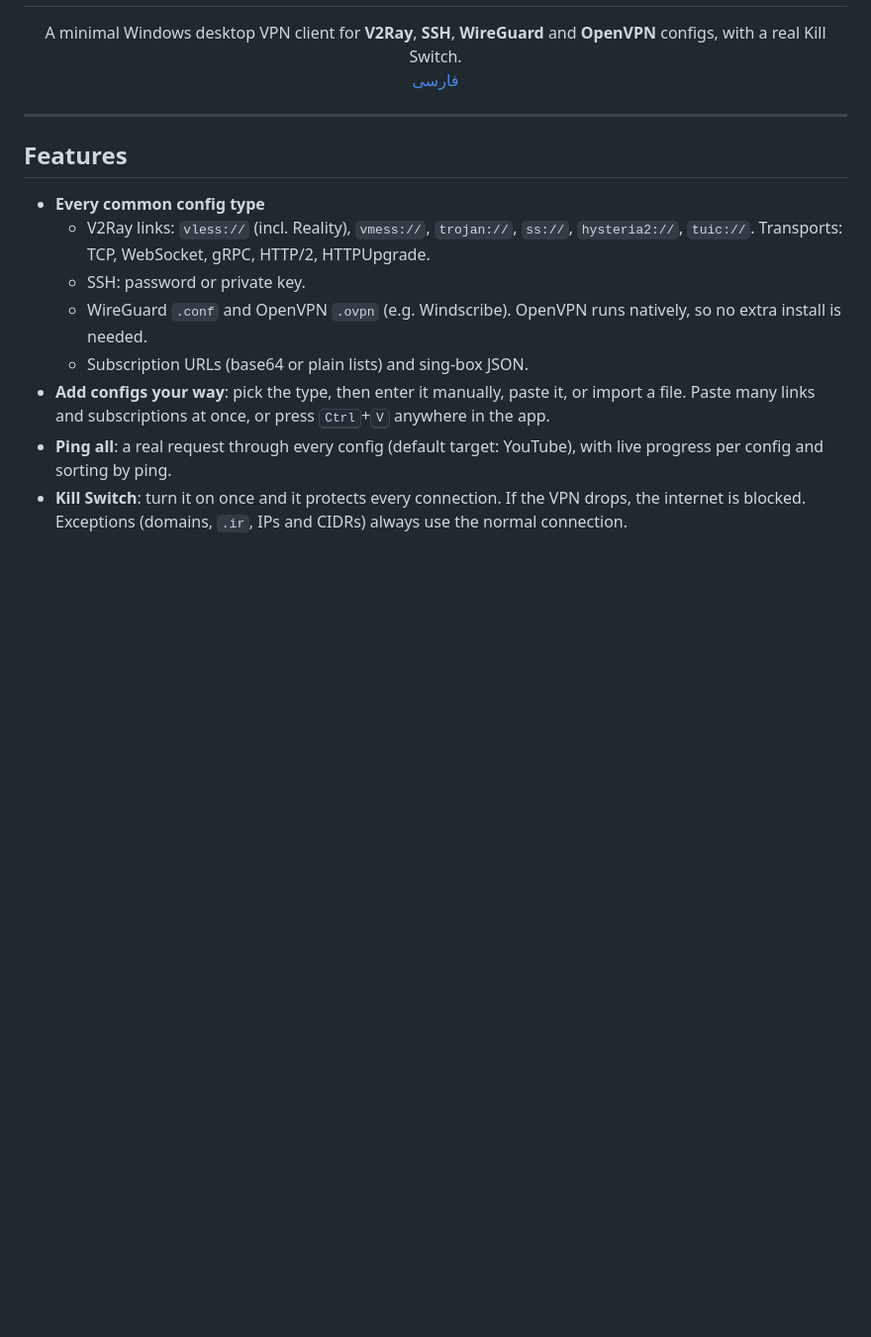
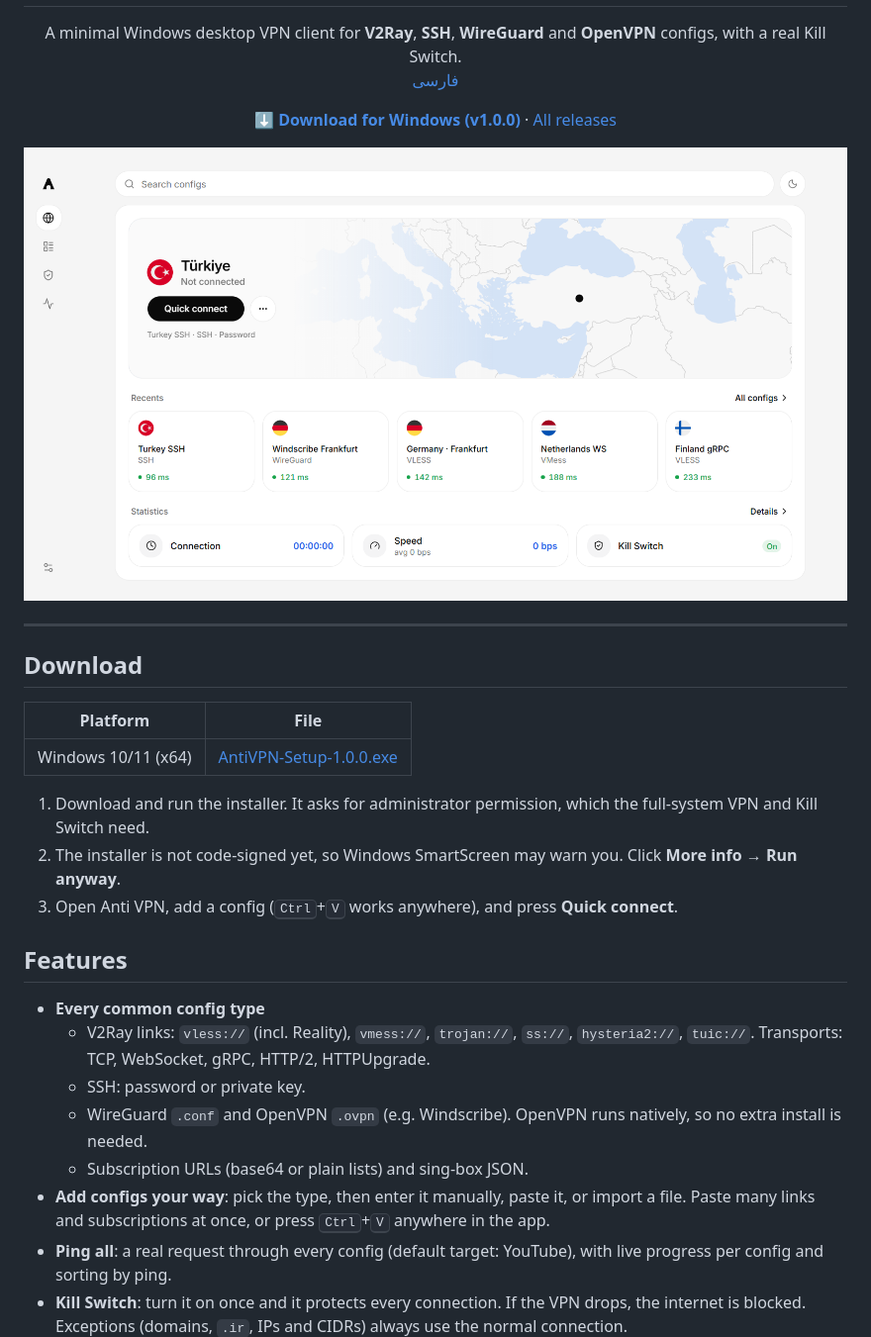
Before and after one commit to TahaHosseinpour/anti-vpn, a Markdown page: README.md, the part around the change. Shown at 99% size. Drawn GitHub-style; pictures changed too: docs/screenshot.png (added); blank space fills up the shorter version.

```diff
--- a/README.md
+++ b/README.md
@@ -10,7 +10,23 @@
   <a href="README.fa.md">فارسی</a>
 </p>
 
+<p align="center">
+  <a href="https://github.com/TahaHosseinpour/anti-vpn/releases/download/v1.0.0/AntiVPN-Setup-1.0.0.exe"><b>⬇ Download for Windows (v1.0.0)</b></a> · <a href="https://github.com/TahaHosseinpour/anti-vpn/releases/latest">All releases</a>
+</p>
+
+<p align="center"><img src="docs/screenshot.png" alt="Anti VPN screenshot" width="860" /></p>
+
 ---
+
+## Download
+
+| Platform | File |
+| --- | --- |
+| Windows 10/11 (x64) | [AntiVPN-Setup-1.0.0.exe](https://github.com/TahaHosseinpour/anti-vpn/releases/download/v1.0.0/AntiVPN-Setup-1.0.0.exe) |
+
+1. Download and run the installer. It asks for administrator permission, which the full-system VPN and Kill Switch need.
+2. The installer is not code-signed yet, so Windows SmartScreen may warn you. Click **More info → Run anyway**.
+3. Open Anti VPN, add a config (<kbd>Ctrl</kbd>+<kbd>V</kbd> works anywhere), and press **Quick connect**.
 
 ## Features
 
```
Also changed, not shown: README.fa.md (+18 -0 lines), 2 other files.
